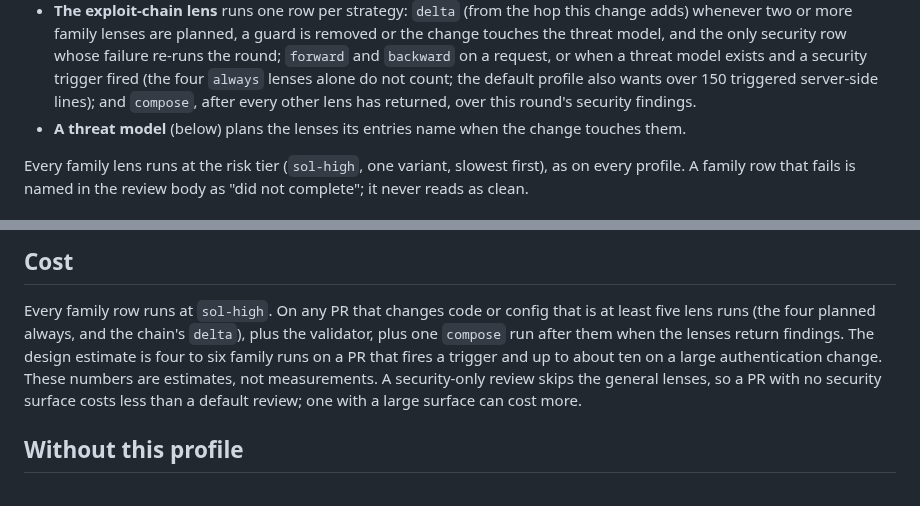
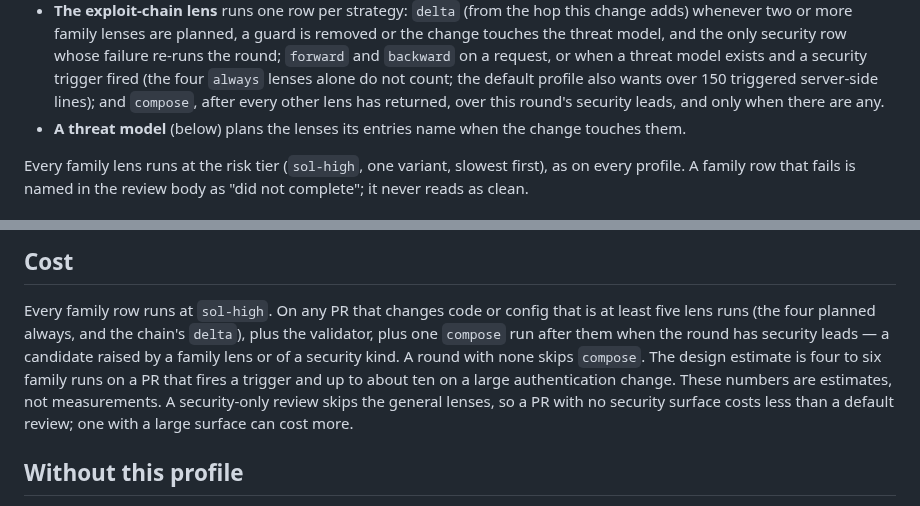
Before and after one commit to quickchatai/quickreview, a Markdown page: profiles/security/README.md, 2 parts joined by grey strips. GitHub-like rendering.

Commit message:
Security docs: the research is marked implemented, and compose is costed only when there are leads
The research README now says it is the pre-build record, points to docs/profiles.md and the security profile README for what shipped, and lists what was deferred. The profile README says compose runs only when the round has security leads and is skipped otherwise, as the chain note does.

```diff
--- a/profiles/security/README.md
+++ b/profiles/security/README.md
@@ -63,8 +63,8 @@ too.
   a request, or when a threat model exists and a security trigger fired
   (the four `always` lenses alone do not count; the default profile also
   wants over 150 triggered server-side lines); and `compose`, after every
-  other lens has returned,
-  over this round's security findings.
+  other lens has returned, over this round's security leads, and only when
+  there are any.
 - **A threat model** (below) plans the lenses its entries name when the
   change touches them.
 
@@ -130,11 +130,13 @@ A scan under this profile is a deep security scan:
 Every family row runs at `sol-high`. On any PR that changes code or config
 that is at least five lens runs (the four planned always, and the chain's
 `delta`), plus the validator, plus one `compose` run after them when the
-lenses return findings. The design estimate is four to six family runs on a
-PR that fires a trigger and up to about ten on a large authentication
-change. These numbers are estimates, not measurements. A security-only
-review skips the general lenses, so a PR with no security surface costs
-less than a default review; one with a large surface can cost more.
+round has security leads — a candidate raised by a family lens or of a
+security kind. A round with none skips `compose`. The design estimate is
+four to six family runs on a PR that fires a trigger and up to about ten
+on a large authentication change. These numbers are estimates, not
+measurements. A security-only review skips the general lenses, so a PR
+with no security surface costs less than a default review; one with a
+large surface can cost more.
 
 ## Without this profile
 
```
Also changed, not shown: 1 other file.
